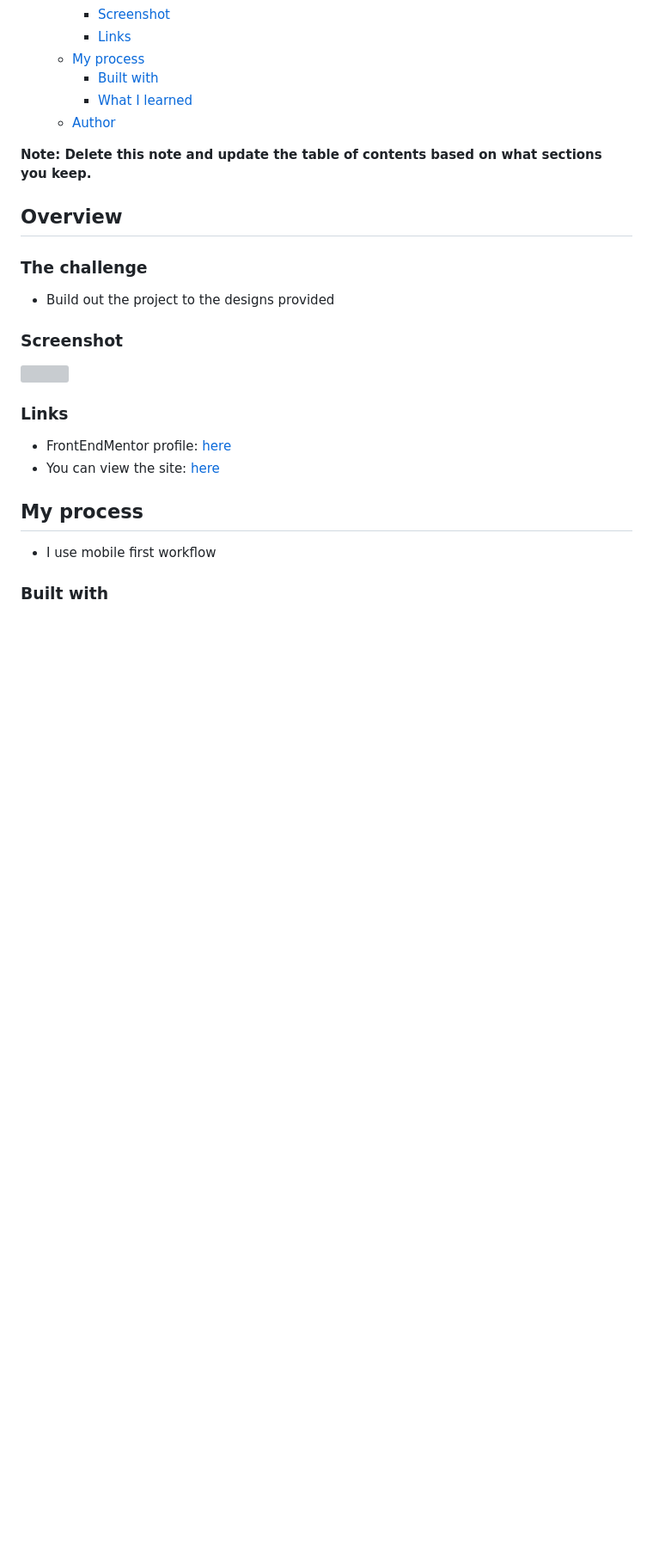
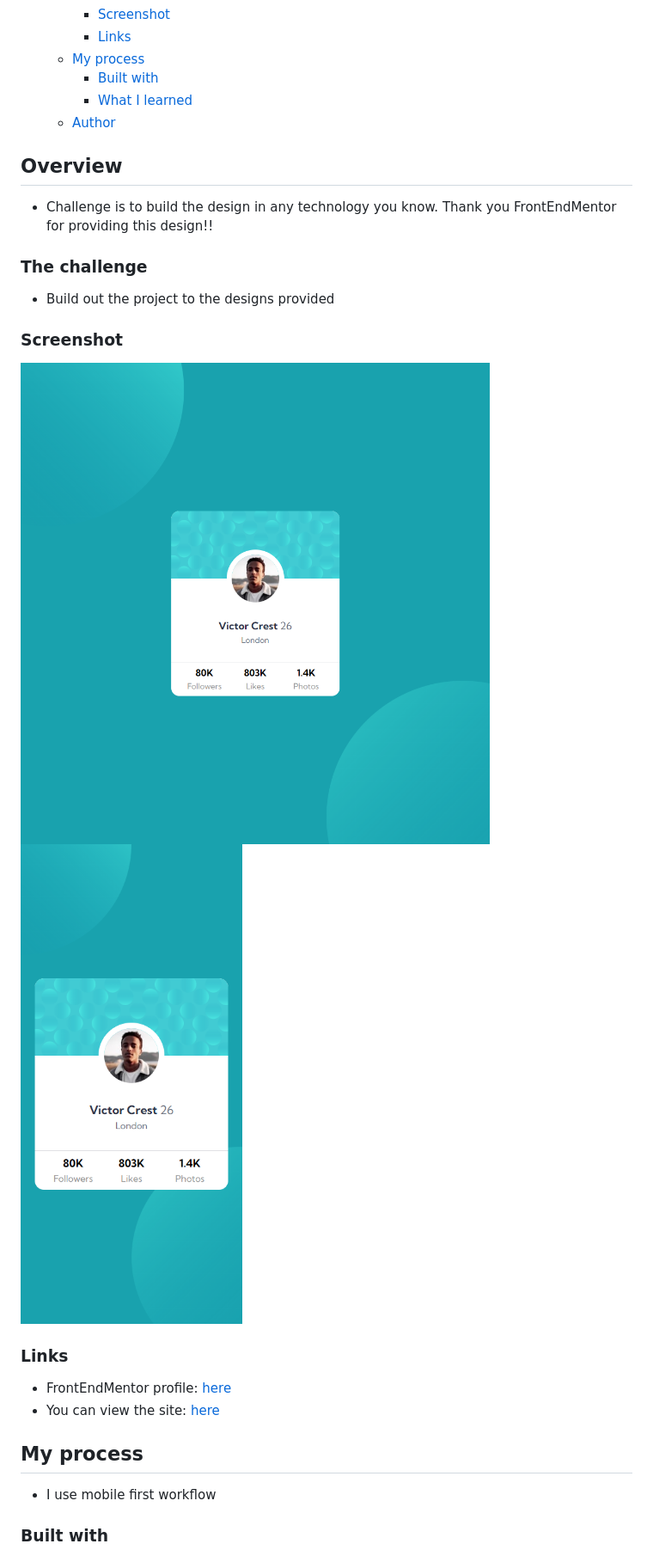
Before and after one commit to jabrayilzadeali/profile-card-component-by-frontendmentor, a Markdown page: README.md, the part around the change printed below. Shown: that part at 86% size. GitHub-like rendering; pictures changed too: screenshot/desktop.png (added), screenshot/mobile.png (added); blank space fills up the shorter version; grey boxes are pictures that could not be loaded.

```diff
--- a/README.md
+++ b/README.md
@@ -15,9 +15,8 @@ This is a solution to the [Profile card component challenge on Frontend Mentor](
     - [What I learned](#what-i-learned)
   - [Author](#author)
 
-**Note: Delete this note and update the table of contents based on what sections you keep.**
-
 ## Overview
+- Challenge is to build the design in any technology you know. Thank you FrontEndMentor for providing this design!!
 
 ### The challenge
 
@@ -25,7 +24,8 @@ This is a solution to the [Profile card component challenge on Frontend Mentor](
 
 ### Screenshot
 
-![](./screenshot.jpg)
+![desktop](screenshot/desktop.png)
+![mobile](screenshot/mobile.png)
 
 
 ### Links
```
Also changed, not shown: other parts of README.md (+1 -9 lines).
